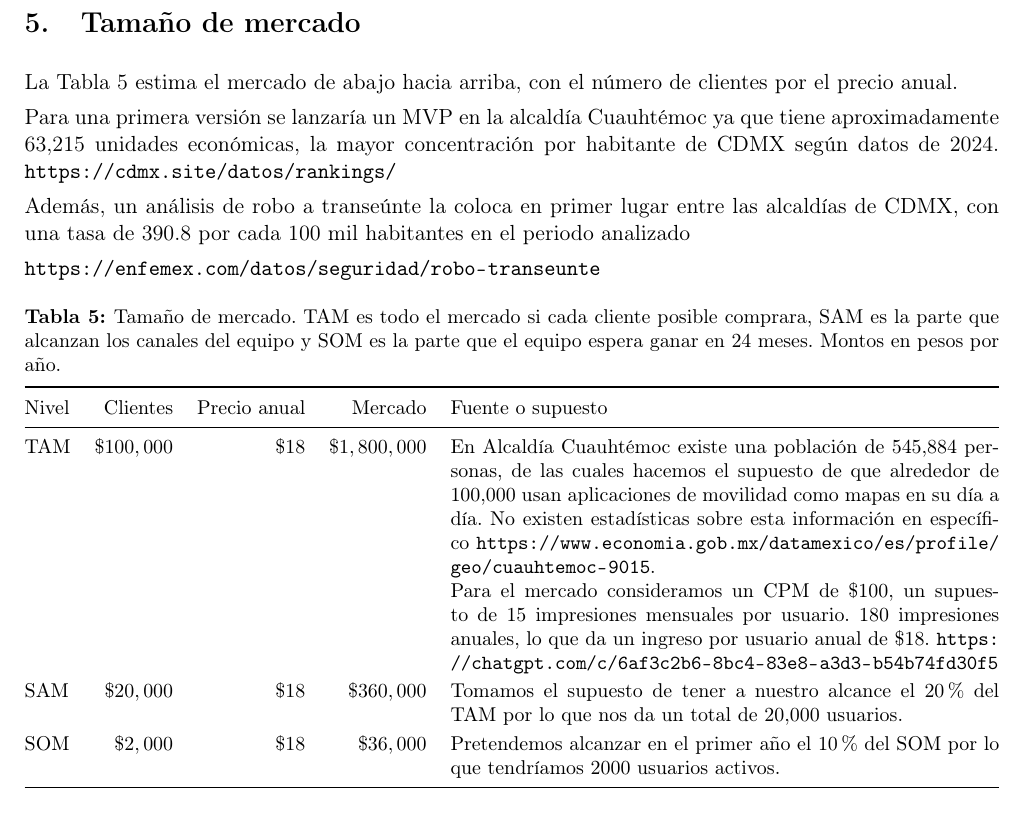
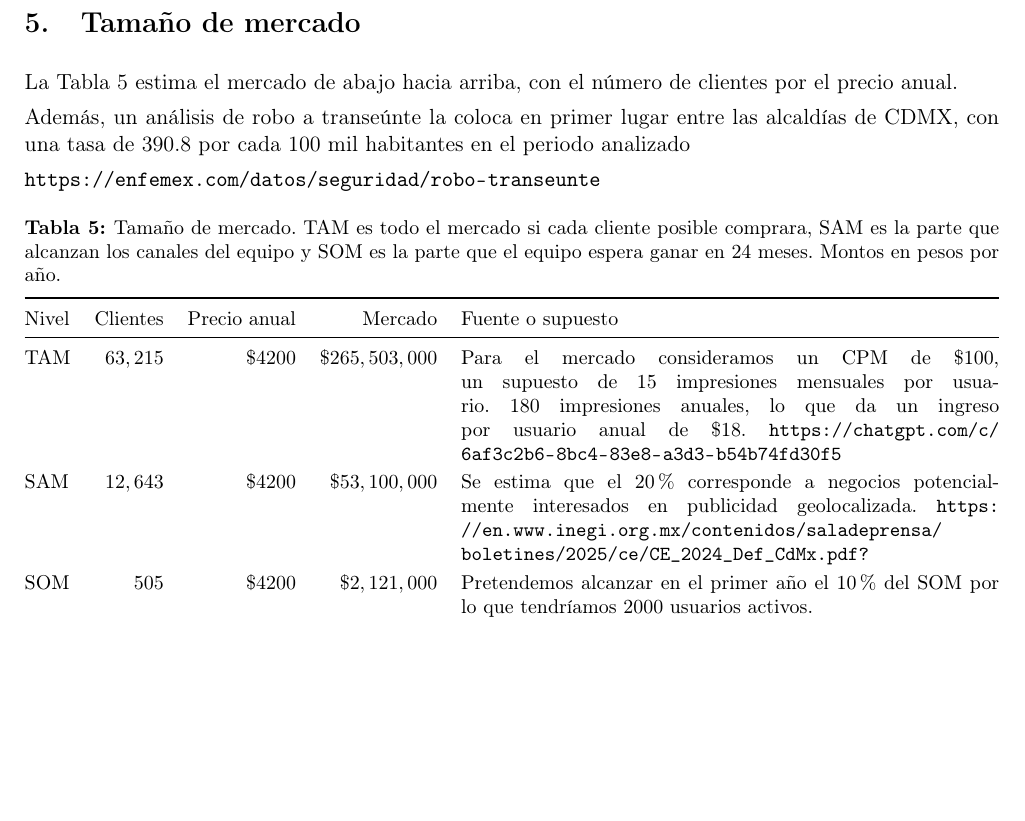
Before and after one commit to habh2/pcic-ia-ruta-segura, a LaTeX document (01_negocio/modelo_negocio.tex): part of page 4 of 6, cut so that both start at the same text, the shorter picture padded with empty space. Compiled offline with pdfLaTeX.

Commit message:
Update modelo de negocio

```diff
--- a/01_negocio/modelo_negocio.tex
+++ b/01_negocio/modelo_negocio.tex
@@ -235,8 +235,7 @@ por el precio anual.
 %\pendiente{Una oración que justifica el porcentaje que lleva del TAM al
 %SAM y del SAM al SOM.}
 
-Para una primera versión se lanzaría un MVP en la alcaldía Cuauhtémoc ya que tiene aproximadamente 63,215 unidades económicas, la mayor concentración por habitante de CDMX según datos de 2024.
-\url{https://cdmx.site/datos/rankings/}
+
 
 Además, un análisis de robo a transeúnte la coloca en primer lugar entre las alcaldías de CDMX, con una tasa de 390.8 por cada 100 mil habitantes en el periodo analizado
 
@@ -254,14 +253,13 @@ Además, un análisis de robo a transeúnte la coloca en primer lugar entre las
     \toprule
     Nivel & Clientes & Precio anual & Mercado & Fuente o supuesto \\
     \midrule
-    TAM & $ \$ 100,000$ & $ \$18$ & $ \$1,800,000$& En Alcaldía Cuauhtémoc existe una población de 545,884 personas, de las cuales hacemos el supuesto de que alrededor de 100,000 usan aplicaciones de movilidad como mapas en su día a día. No existen estadísticas sobre esta información en específico \url{https://www.economia.gob.mx/datamexico/es/profile/geo/cuauhtemoc-9015}.
-
-    Para el mercado consideramos un CPM de $\$$100, un supuesto de 15 impresiones mensuales por usuario. 180 impresiones anuales, lo que da un ingreso por usuario anual de $\$$18.
+    TAM & $ 63,215$ & $ \$4200$ & $ \$265,503,000$& Para el mercado consideramos un CPM de $\$$100, un supuesto de 15 impresiones mensuales por usuario. 180 impresiones anuales, lo que da un ingreso por usuario anual de $\$$18.
      \url{https://chatgpt.com/c/6af3c2b6-8bc4-83e8-a3d3-b54b74fd30f5}
 
      \\
-    SAM & $ \$20,000$ &  $ \$18$ & $\$360,000$ & Tomamos el supuesto de tener a nuestro alcance el 20$\%$ del TAM por lo que nos da un total de 20,000 usuarios. \\
-    SOM & $ \$2,000$ & $ \$18$ & $\$ 36,000$ & Pretendemos alcanzar en el primer año el 10$\%$ del SOM por lo que tendríamos 2000 usuarios activos. \\
+    SAM & $12,643$ & $ \$4200$ & $\$53,100,000$ & Se estima que el 20$\%$ corresponde a negocios potencialmente interesados en publicidad geolocalizada.
+     \url{https://en.www.inegi.org.mx/contenidos/saladeprensa/boletines/2025/ce/CE_2024_Def_CdMx.pdf?} \\
+    SOM & $ 505$ & $ \$4200$ & $\$2,121,000$ & Pretendemos alcanzar en el primer año el 10$\%$ del SOM por lo que tendríamos 2000 usuarios activos. \\
     \bottomrule
   \end{tabularx}
 \end{table}
```
Also changed, not shown: 01_negocio/modelo_negocio.pdf.
